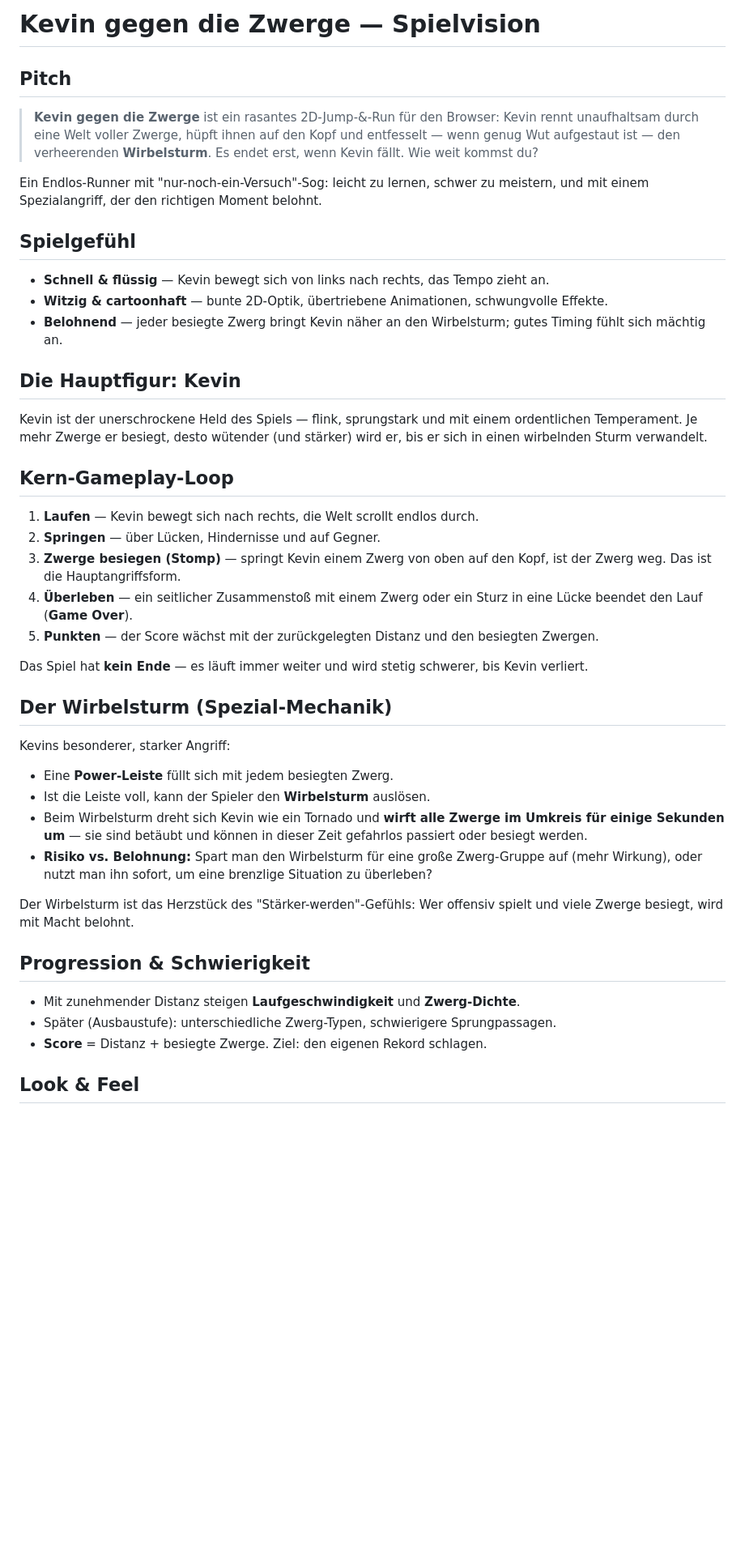
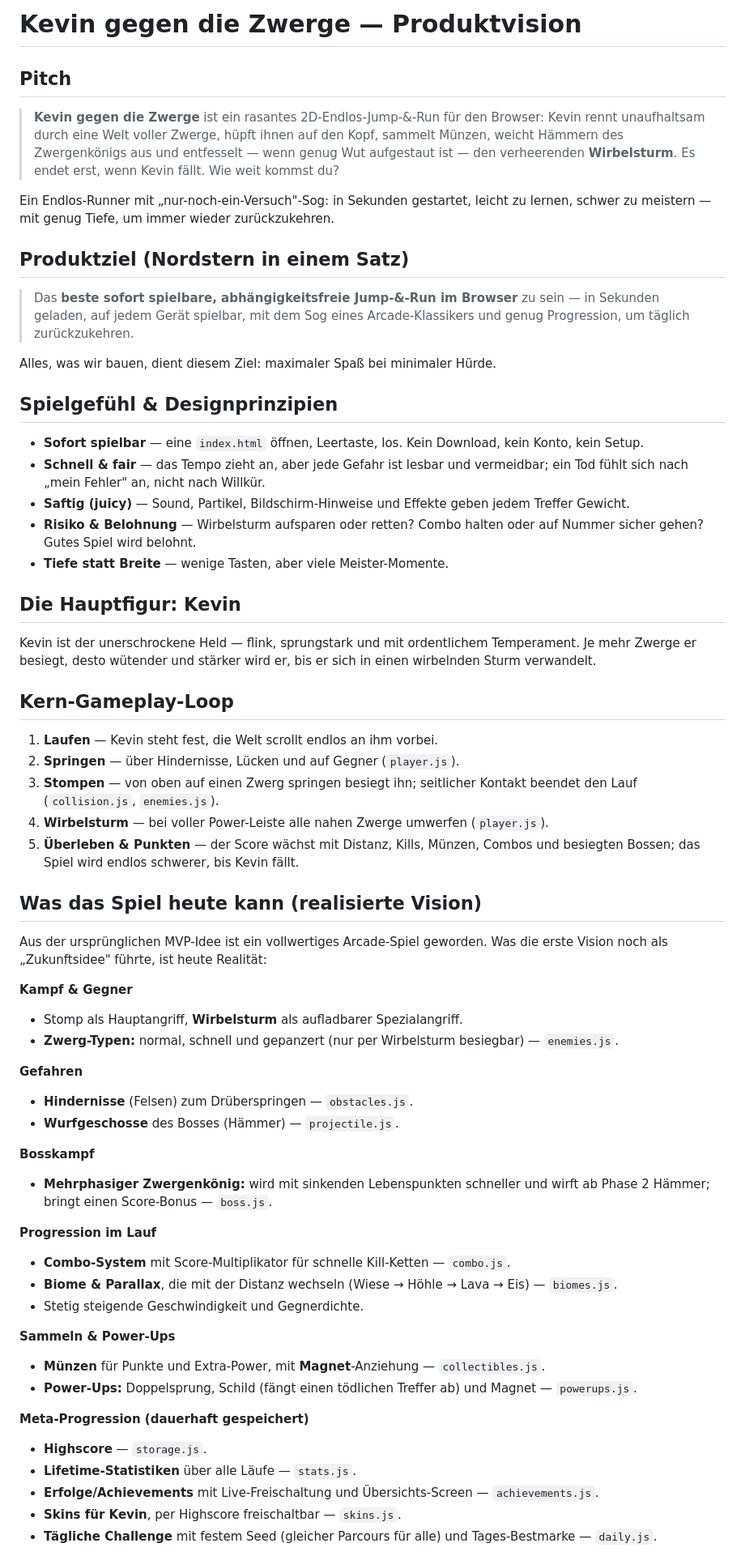
Before and after one commit to vCodeAI193/Kevin-vs-Dwarfs, a Markdown page: VISION.md, the part around one of its changes. Shown at 81% size. GitHub-like rendering; blank space fills up the shorter version.

Commit message:
Rewrite VISION.md: current state as realized vision + long-term north star

```diff
--- a/VISION.md
+++ b/VISION.md
@@ -1,60 +1,82 @@
-# Kevin gegen die Zwerge — Spielvision
+# Kevin gegen die Zwerge — Produktvision
 
 ## Pitch
 
-> **Kevin gegen die Zwerge** ist ein rasantes 2D-Jump-&-Run für den Browser:
-> Kevin rennt unaufhaltsam durch eine Welt voller Zwerge, hüpft ihnen auf den Kopf
-> und entfesselt — wenn genug Wut aufgestaut ist — den verheerenden **Wirbelsturm**.
-> Es endet erst, wenn Kevin fällt. Wie weit kommst du?
+> **Kevin gegen die Zwerge** ist ein rasantes 2D-Endlos-Jump-&-Run für den Browser:
+> Kevin rennt unaufhaltsam durch eine Welt voller Zwerge, hüpft ihnen auf den Kopf,
+> sammelt Münzen, weicht Hämmern des Zwergenkönigs aus und entfesselt — wenn genug
+> Wut aufgestaut ist — den verheerenden **Wirbelsturm**. Es endet erst, wenn Kevin
+> fällt. Wie weit kommst du?
 
-Ein Endlos-Runner mit "nur-noch-ein-Versuch"-Sog: leicht zu lernen, schwer zu meistern,
-und mit einem Spezialangriff, der den richtigen Moment belohnt.
+Ein Endlos-Runner mit „nur-noch-ein-Versuch"-Sog: in Sekunden gestartet, leicht zu
+lernen, schwer zu meistern — mit genug Tiefe, um immer wieder zurückzukehren.
 
-## Spielgefühl
+## Produktziel (Nordstern in einem Satz)
 
-- **Schnell & flüssig** — Kevin bewegt sich von links nach rechts, das Tempo zieht an.
-- **Witzig & cartoonhaft** — bunte 2D-Optik, übertriebene Animationen, schwungvolle Effekte.
-- **Belohnend** — jeder besiegte Zwerg bringt Kevin näher an den Wirbelsturm; gutes Timing
-  fühlt sich mächtig an.
+> Das **beste sofort spielbare, abhängigkeitsfreie Jump-&-Run im Browser** zu sein —
+> in Sekunden geladen, auf jedem Gerät spielbar, mit dem Sog eines Arcade-Klassikers
+> und genug Progression, um täglich zurückzukehren.
+
+Alles, was wir bauen, dient diesem Ziel: maximaler Spaß bei minimaler Hürde.
+
+## Spielgefühl & Designprinzipien
+
+- **Sofort spielbar** — eine `index.html` öffnen, Leertaste, los. Kein Download, kein
+  Konto, kein Setup.
+- **Schnell & fair** — das Tempo zieht an, aber jede Gefahr ist lesbar und vermeidbar;
+  ein Tod fühlt sich nach „mein Fehler" an, nicht nach Willkür.
+- **Saftig (juicy)** — Sound, Partikel, Bildschirm-Hinweise und Effekte geben jedem
+  Treffer Gewicht.
+- **Risiko & Belohnung** — Wirbelsturm aufsparen oder retten? Combo halten oder auf
+  Nummer sicher gehen? Gutes Spiel wird belohnt.
+- **Tiefe statt Breite** — wenige Tasten, aber viele Meister-Momente.
 
 ## Die Hauptfigur: Kevin
 
-Kevin ist der unerschrockene Held des Spiels — flink, sprungstark und mit einem
-ordentlichen Temperament. Je mehr Zwerge er besiegt, desto wütender (und stärker)
-wird er, bis er sich in einen wirbelnden Sturm verwandelt.
+Kevin ist der unerschrockene Held — flink, sprungstark und mit ordentlichem
+Temperament. Je mehr Zwerge er besiegt, desto wütender und stärker wird er, bis er
+sich in einen wirbelnden Sturm verwandelt.
 
 ## Kern-Gameplay-Loop
 
-1. **Laufen** — Kevin bewegt sich nach rechts, die Welt scrollt endlos durch.
-2. **Springen** — über Lücken, Hindernisse und auf Gegner.
-3. **Zwerge besiegen (Stomp)** — springt Kevin einem Zwerg von oben auf den Kopf,
-   ist der Zwerg weg. Das ist die Hauptangriffsform.
-4. **Überleben** — ein seitlicher Zusammenstoß mit einem Zwerg oder ein Sturz in eine
-   Lücke beendet den Lauf (**Game Over**).
-5. **Punkten** — der Score wächst mit der zurückgelegten Distanz und den besiegten Zwergen.
+1. **Laufen** — Kevin steht fest, die Welt scrollt endlos an ihm vorbei.
+2. **Springen** — über Hindernisse, Lücken und auf Gegner (`player.js`).
+3. **Stompen** — von oben auf einen Zwerg springen besiegt ihn; seitlicher Kontakt
+   beendet den Lauf (`collision.js`, `enemies.js`).
+4. **Wirbelsturm** — bei voller Power-Leiste alle nahen Zwerge umwerfen (`player.js`).
+5. **Überleben & Punkten** — der Score wächst mit Distanz, Kills, Münzen, Combos und
+   besiegten Bossen; das Spiel wird endlos schwerer, bis Kevin fällt.
 
-Das Spiel hat **kein Ende** — es läuft immer weiter und wird stetig schwerer, bis Kevin verliert.
+## Was das Spiel heute kann (realisierte Vision)
 
-## Der Wirbelsturm (Spezial-Mechanik)
+Aus der ursprünglichen MVP-Idee ist ein vollwertiges Arcade-Spiel geworden. Was die
+erste Vision noch als „Zukunftsidee" führte, ist heute Realität:
 
-Kevins besonderer, starker Angriff:
+**Kampf & Gegner**
+- Stomp als Hauptangriff, **Wirbelsturm** als aufladbarer Spezialangriff.
+- **Zwerg-Typen:** normal, schnell und gepanzert (nur per Wirbelsturm besiegbar) — `enemies.js`.
 
-- Eine **Power-Leiste** füllt sich mit jedem besiegten Zwerg.
-- Ist die Leiste voll, kann der Spieler den **Wirbelsturm** auslösen.
-- Beim Wirbelsturm dreht sich Kevin wie ein Tornado und **wirft alle Zwerge im Umkreis
-  für einige Sekunden um** — sie sind betäubt und können in dieser Zeit gefahrlos
-  passiert oder besiegt werden.
-- **Risiko vs. Belohnung:** Spart man den Wirbelsturm für eine große Zwerg-Gruppe auf
-  (mehr Wirkung), oder nutzt man ihn sofort, um eine brenzlige Situation zu überleben?
+**Gefahren**
+- **Hindernisse** (Felsen) zum Drüberspringen — `obstacles.js`.
+- **Wurfgeschosse** des Bosses (Hämmer) — `projectile.js`.
 
-Der Wirbelsturm ist das Herzstück des "Stärker-werden"-Gefühls: Wer offensiv spielt
-und viele Zwerge besiegt, wird mit Macht belohnt.
+**Bosskampf**
+- **Mehrphasiger Zwergenkönig:** wird mit sinkenden Lebenspunkten schneller und wirft
+  ab Phase 2 Hämmer; bringt einen Score-Bonus — `boss.js`.
 
-## Progression & Schwierigkeit
+**Progression im Lauf**
+- **Combo-System** mit Score-Multiplikator für schnelle Kill-Ketten — `combo.js`.
+- **Biome & Parallax**, die mit der Distanz wechseln (Wiese → Höhle → Lava → Eis) — `biomes.js`.
+- Stetig steigende Geschwindigkeit und Gegnerdichte.
 
-- Mit zunehmender Distanz steigen **Laufgeschwindigkeit** und **Zwerg-Dichte**.
-- Später (Ausbaustufe): unterschiedliche Zwerg-Typen, schwierigere Sprungpassagen.
-- **Score** = Distanz + besiegte Zwerge. Ziel: den eigenen Rekord schlagen.
+**Sammeln & Power-Ups**
+- **Münzen** für Punkte und Extra-Power, mit **Magnet**-Anziehung — `collectibles.js`.
+- **Power-Ups:** Doppelsprung, Schild (fängt einen tödlichen Treffer ab) und Magnet — `powerups.js`.
 
-## Look & Feel
+**Meta-Progression (dauerhaft gespeichert)**
+- **Highscore** — `storage.js`.
+- **Lifetime-Statistiken** über alle Läufe — `stats.js`.
+- **Erfolge/Achievements** mit Live-Freischaltung und Übersichts-Screen — `achievements.js`.
+- **Skins für Kevin**, per Highscore freischaltbar — `skins.js`.
+- **Tägliche Challenge** mit festem Seed (gleicher Parcours für alle) und Tages-Bestmarke — `daily.js`.
 
```
Also changed, not shown: other parts of VISION.md (+51 -28 lines).
